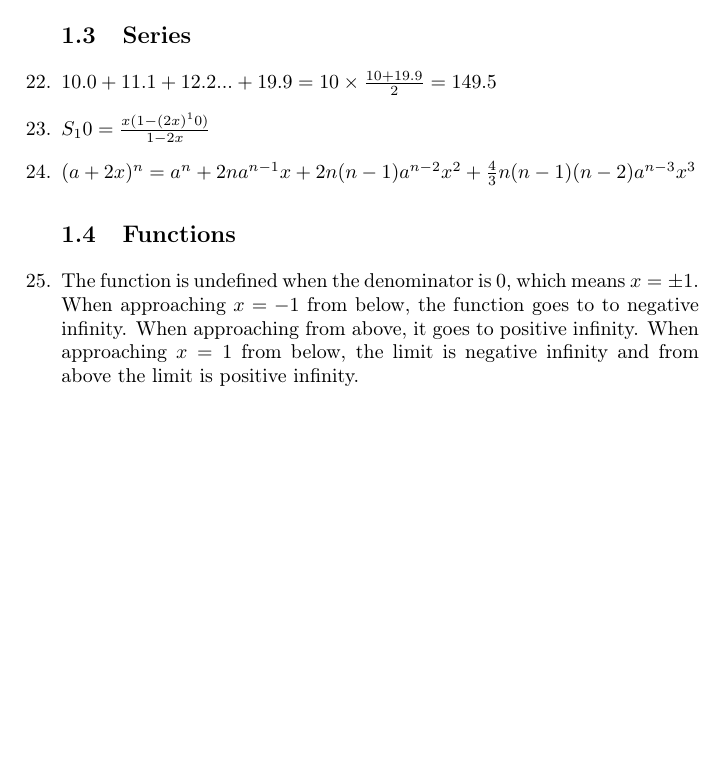
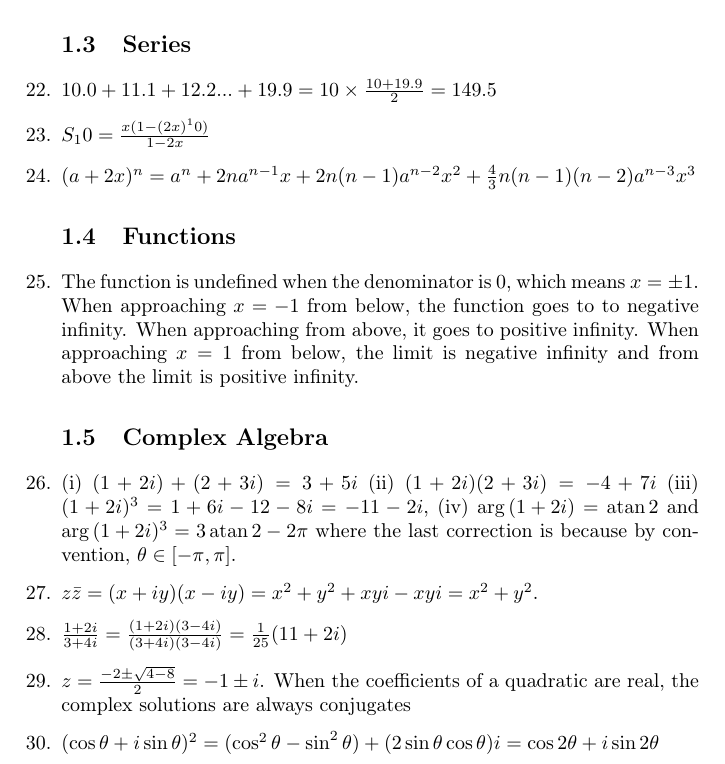
Before and after one commit to Harik-S/oxford-prep-work, a LaTeX document (main.tex): part of page 3 of 3, cut so that both start at the same text, the shorter picture padded with empty space. Compiled offline with pdfLaTeX.

Commit message:
complex algebra

```diff
--- a/main.tex
+++ b/main.tex
@@ -63,5 +63,11 @@
     \item $(a+2x)^n = a^n + 2na^{n-1} x + 2n(n-1) a^{n-2} x^2 + \frac{4}{3} n(n-1)(n-2) a^{n-3} x^3$
 \subsection{Functions}
     \item The function is undefined when the denominator is $0$, which means $x=\pm 1$. When approaching $x=-1$ from below, the function goes to to negative infinity. When approaching from above, it goes to positive infinity. When approaching $x=1$ from below, the limit is negative infinity and from above the limit is positive infinity.
+\subsection{Complex Algebra}
+    \item (i) $(1+2i)+(2+3i)=3+5i$ (ii) $(1+2i)(2+3i)=-4+7i$ (iii) $(1+2i)^3=1+6i-12-8i=-11-2i$, (iv) $\arg{(1+2i)}=\atan{2}$ and $\arg{(1+2i)^3}=3\atan{2}-2\pi$ where the last correction is because by convention, $\theta \in [-\pi, \pi]$.
+    \item $z \bar{z}= (x+iy)(x-iy)=x^2 + y^2 +xyi - xyi=x^2+y^2$.
+    \item $\frac{1+2i}{3+4i} = \frac{(1+2i)(3-4i)}{(3+4i)(3-4i)}=\frac{1}{25} (11+2i)$
+    \item $z=\frac{-2\pm \sqrt{4-8}}{2} = -1 \pm i$. When the coefficients of a quadratic are real, the complex solutions are always conjugates
+    \item $(\cos{\theta}+i \sin{\theta})^2=(\cos^2{\theta}-\sin^2{\theta})+(2\sin{\theta}\cos{\theta}) i=\cos{2\theta}+i\sin{2 \theta}$
 \end{enumerate}
 \end{document}
```
Also changed, not shown: main.pdf (added).
